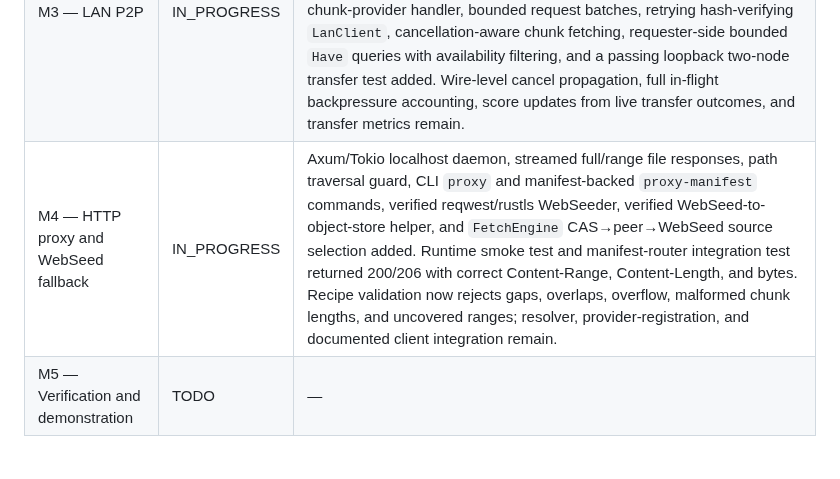
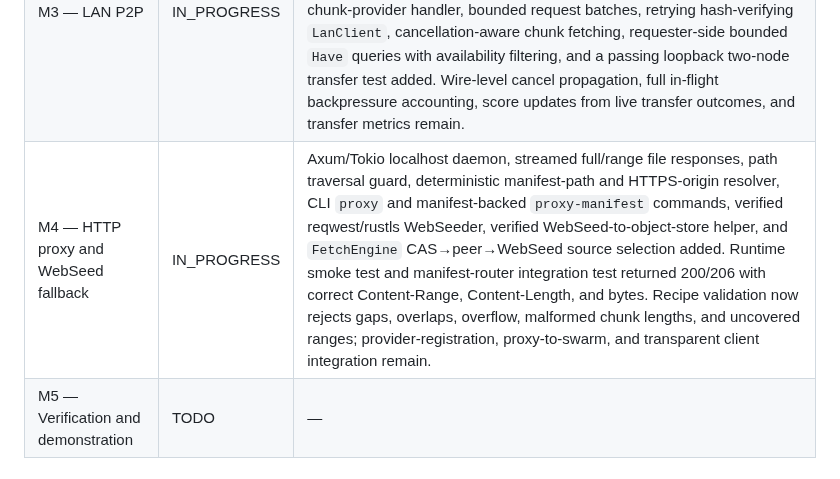
Before and after one commit to HappyMonkeyAI/OpenSwarmLayer, a Markdown page: TASKS.md, the part around the change. GitHub-like rendering.

Commit message:
Record manifest resolver evidence

```diff
--- a/TASKS.md
+++ b/TASKS.md
@@ -12,7 +12,7 @@ Priority values: `P0` required for MVP, `P1` important for a credible demo, `P2`
 | M1 — Parsers and manifests | IN_PROGRESS | GGUF/Safetensors metadata readers, bounded range extraction, SHA-256 helper, CLI inspection/manifest/verify/diff commands, chunk planning, tensor hashing, manifest roots, and parser/hash tests added. Remaining work is broader negative/property coverage and format-fixture validation. |
 | M2 — Store and materializer | IN_PROGRESS | Content-addressed object store, hash-verified atomic writes, object reads, manifest/recipe bounds validation, literal/tensor/zero-fill materialization, resumable state, and report-only reachability scanning implemented. Per-tensor bitmap semantics and repair integration remain. |
 | M3 — LAN P2P | IN_PROGRESS | Versioned peer protocol, domain-separated DHT keys, provider publication/lookup APIs, manifest-to-store provider inventory, scheduler with bounded batch popping, deterministic peer scoring with same-LAN preference and health/latency weighting, libp2p 0.56 QUIC/TCP transport, Noise, Yamux, Identify, mDNS, Kademlia, runtime node loop, verified chunk-provider handler, bounded request batches, retrying hash-verifying `LanClient`, cancellation-aware chunk fetching, requester-side bounded `Have` queries with availability filtering, and a passing loopback two-node transfer test added. Wire-level cancel propagation, full in-flight backpressure accounting, score updates from live transfer outcomes, and transfer metrics remain. |
-| M4 — HTTP proxy and WebSeed fallback | IN_PROGRESS | Axum/Tokio localhost daemon, streamed full/range file responses, path traversal guard, CLI `proxy` and manifest-backed `proxy-manifest` commands, verified reqwest/rustls WebSeeder, verified WebSeed-to-object-store helper, and `FetchEngine` CAS→peer→WebSeed source selection added. Runtime smoke test and manifest-router integration test returned 200/206 with correct Content-Range, Content-Length, and bytes. Recipe validation now rejects gaps, overlaps, overflow, malformed chunk lengths, and uncovered ranges; resolver, provider-registration, and documented client integration remain. |
+| M4 — HTTP proxy and WebSeed fallback | IN_PROGRESS | Axum/Tokio localhost daemon, streamed full/range file responses, path traversal guard, deterministic manifest-path and HTTPS-origin resolver, CLI `proxy` and manifest-backed `proxy-manifest` commands, verified reqwest/rustls WebSeeder, verified WebSeed-to-object-store helper, and `FetchEngine` CAS→peer→WebSeed source selection added. Runtime smoke test and manifest-router integration test returned 200/206 with correct Content-Range, Content-Length, and bytes. Recipe validation now rejects gaps, overlaps, overflow, malformed chunk lengths, and uncovered ranges; provider-registration, proxy-to-swarm, and transparent client integration remain. |
 | M5 — Verification and demonstration | TODO | — |
 
 ## Definition of Done
```
